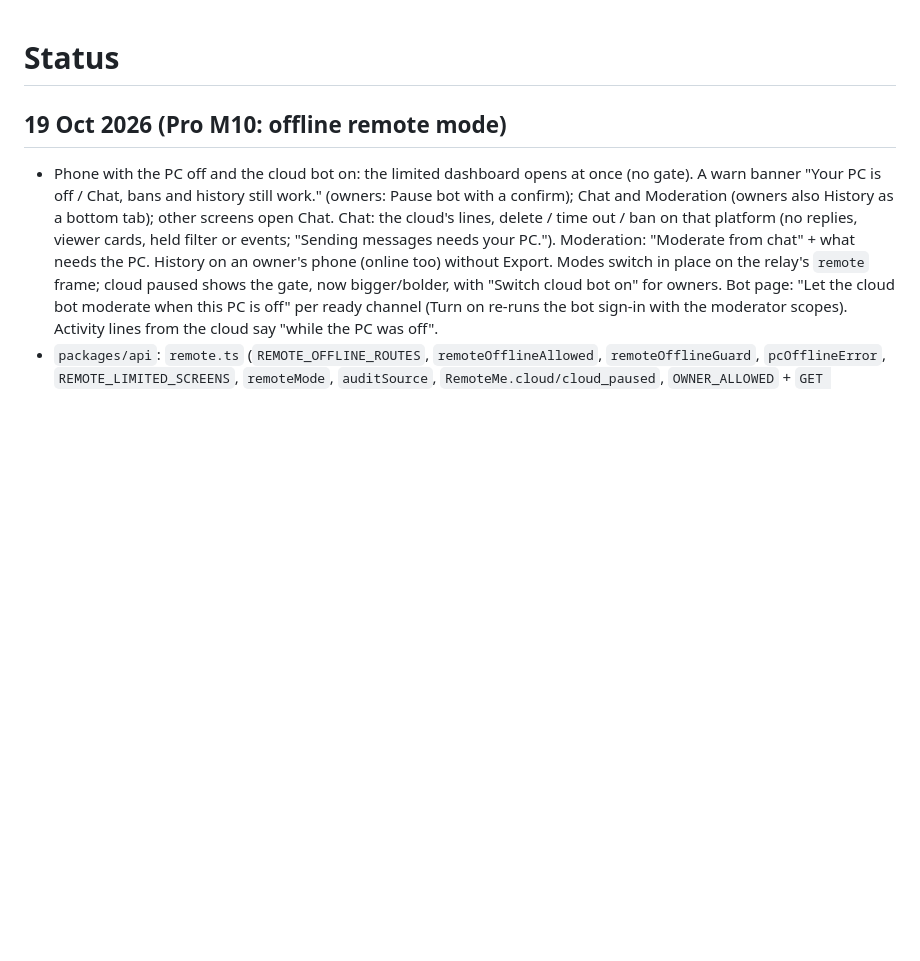
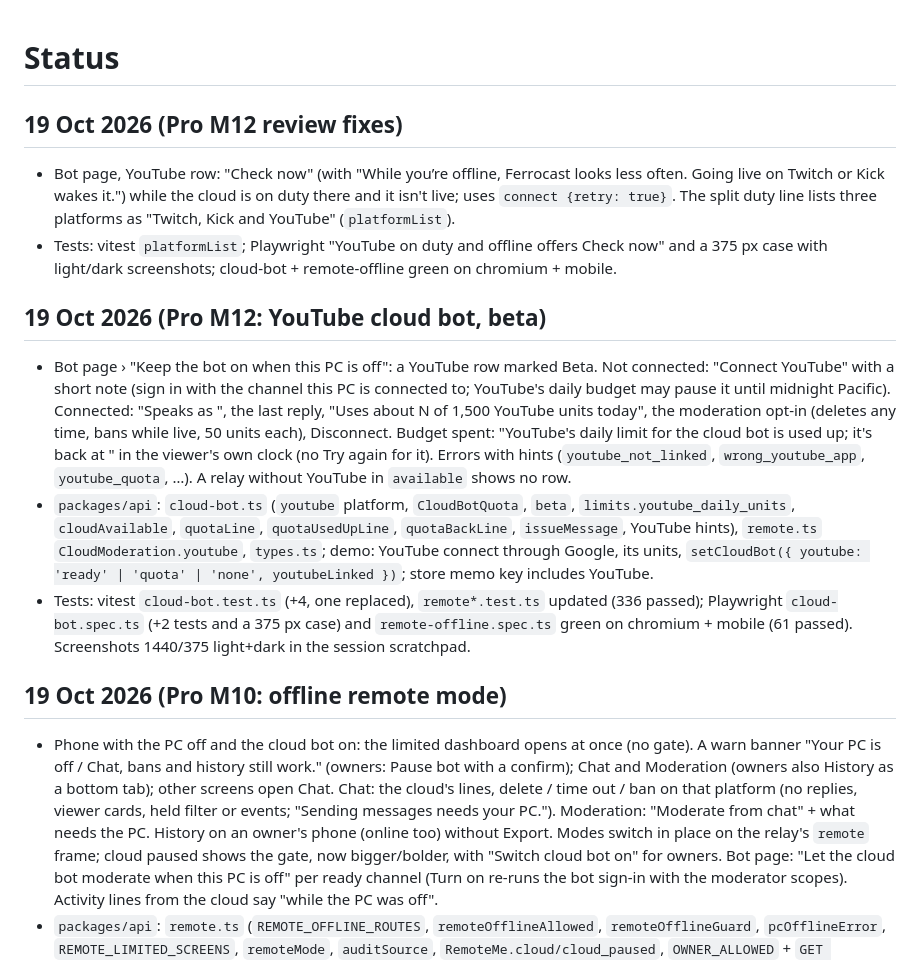
Before and after one commit to ArshPunisher/ferrocast-web, a Markdown page: docs/plan/STATUS.md, the part around the change. GitHub-like rendering; blank space fills up the shorter version.

Commit message:
docs: status for the YouTube cloud bot

```diff
--- a/docs/plan/STATUS.md
+++ b/docs/plan/STATUS.md
@@ -1,4 +1,13 @@
 # Status
+
+## 19 Oct 2026 (Pro M12 review fixes)
+- Bot page, YouTube row: "Check now" (with "While you’re offline, Ferrocast looks less often. Going live on Twitch or Kick wakes it.") while the cloud is on duty there and it isn't live; uses `connect {retry: true}`. The split duty line lists three platforms as "Twitch, Kick and YouTube" (`platformList`).
+- Tests: vitest `platformList`; Playwright "YouTube on duty and offline offers Check now" and a 375 px case with light/dark screenshots; cloud-bot + remote-offline green on chromium + mobile.
+
+## 19 Oct 2026 (Pro M12: YouTube cloud bot, beta)
+- Bot page › "Keep the bot on when this PC is off": a YouTube row marked Beta. Not connected: "Connect YouTube" with a short note (sign in with the channel this PC is connected to; YouTube's daily budget may pause it until midnight Pacific). Connected: "Speaks as <channel>", the last reply, "Uses about N of 1,500 YouTube units today", the moderation opt-in (deletes any time, bans while live, 50 units each), Disconnect. Budget spent: "YouTube's daily limit for the cloud bot is used up; it's back at <time>" in the viewer's own clock (no Try again for it). Errors with hints (`youtube_not_linked`, `wrong_youtube_app`, `youtube_quota`, …). A relay without YouTube in `available` shows no row.
+- `packages/api`: `cloud-bot.ts` (`youtube` platform, `CloudBotQuota`, `beta`, `limits.youtube_daily_units`, `cloudAvailable`, `quotaLine`, `quotaUsedUpLine`, `quotaBackLine`, `issueMessage`, YouTube hints), `remote.ts` `CloudModeration.youtube`, `types.ts`; demo: YouTube connect through Google, its units, `setCloudBot({ youtube: 'ready' | 'quota' | 'none', youtubeLinked })`; store memo key includes YouTube.
+- Tests: vitest `cloud-bot.test.ts` (+4, one replaced), `remote*.test.ts` updated (336 passed); Playwright `cloud-bot.spec.ts` (+2 tests and a 375 px case) and `remote-offline.spec.ts` green on chromium + mobile (61 passed). Screenshots 1440/375 light+dark in the session scratchpad.
 
 ## 19 Oct 2026 (Pro M10: offline remote mode)
 - Phone with the PC off and the cloud bot on: the limited dashboard opens at once (no gate). A warn banner "Your PC is off / Chat, bans and history still work." (owners: Pause bot with a confirm); Chat and Moderation (owners also History as a bottom tab); other screens open Chat. Chat: the cloud's lines, delete / time out / ban on that platform (no replies, viewer cards, held filter or events; "Sending messages needs your PC."). Moderation: "Moderate from chat" + what needs the PC. History on an owner's phone (online too) without Export. Modes switch in place on the relay's `remote` frame; cloud paused shows the gate, now bigger/bolder, with "Switch cloud bot on" for owners. Bot page: "Let the cloud bot moderate when this PC is off" per ready channel (Turn on re-runs the bot sign-in with the moderator scopes). Activity lines from the cloud say "while the PC was off".
```
